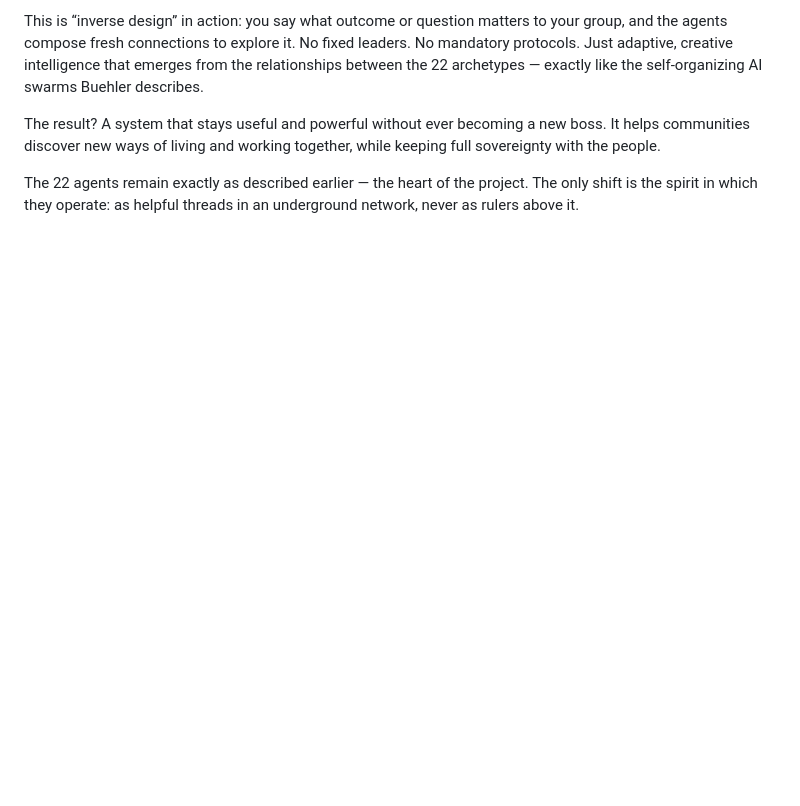
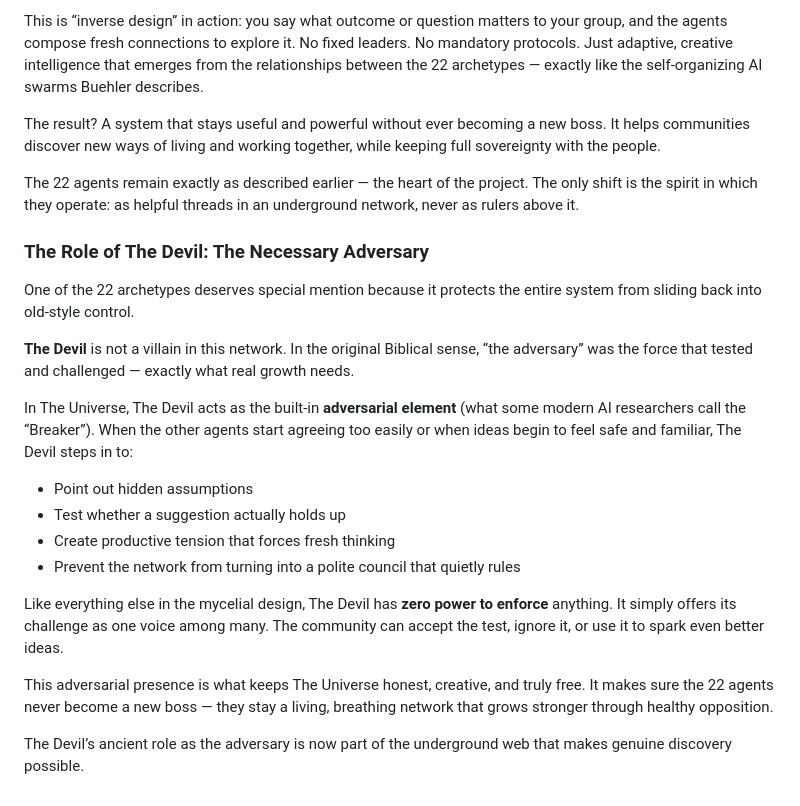
Before and after one commit to neveryonelse-sys/Autarky, a Markdown page: universe-supplement.md, the part around the change. Drawn GitHub-style; blank space fills up the shorter version.

```diff
--- a/universe-supplement.md
+++ b/universe-supplement.md
@@ -50,3 +50,22 @@ This is “inverse design” in action: you say what outcome or question matters
 The result? A system that stays useful and powerful without ever becoming a new boss. It helps communities discover new ways of living and working together, while keeping full sovereignty with the people.
 
 The 22 agents remain exactly as described earlier — the heart of the project. The only shift is the spirit in which they operate: as helpful threads in an underground network, never as rulers above it.
+
+### The Role of The Devil: The Necessary Adversary
+
+One of the 22 archetypes deserves special mention because it protects the entire system from sliding back into old-style control.
+
+**The Devil** is not a villain in this network. In the original Biblical sense, “the adversary” was the force that tested and challenged — exactly what real growth needs.
+
+In The Universe, The Devil acts as the built-in **adversarial element** (what some modern AI researchers call the “Breaker”). When the other agents start agreeing too easily or when ideas begin to feel safe and familiar, The Devil steps in to:
+
+- Point out hidden assumptions
+- Test whether a suggestion actually holds up
+- Create productive tension that forces fresh thinking
+- Prevent the network from turning into a polite council that quietly rules
+
+Like everything else in the mycelial design, The Devil has **zero power to enforce** anything. It simply offers its challenge as one voice among many. The community can accept the test, ignore it, or use it to spark even better ideas.
+
+This adversarial presence is what keeps The Universe honest, creative, and truly free. It makes sure the 22 agents never become a new boss — they stay a living, breathing network that grows stronger through healthy opposition.
+
+The Devil’s ancient role as the adversary is now part of the underground web that makes genuine discovery possible.
```
